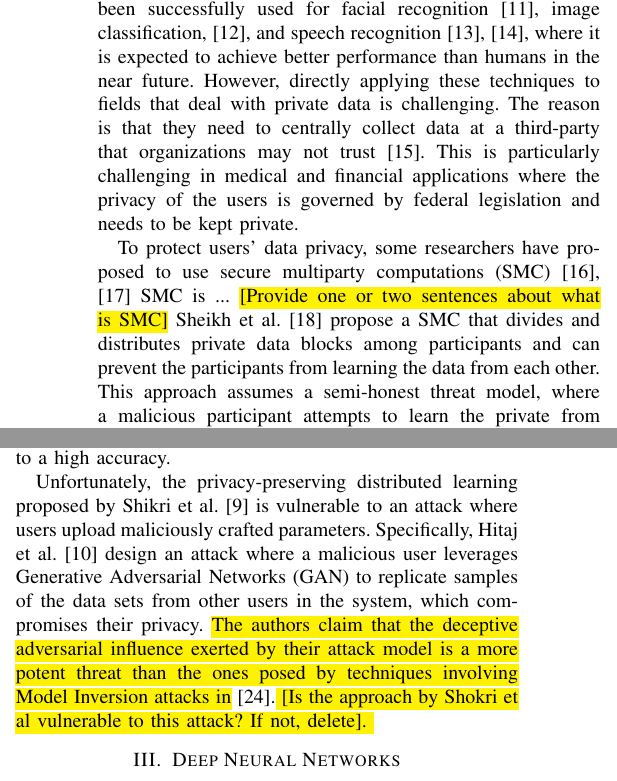
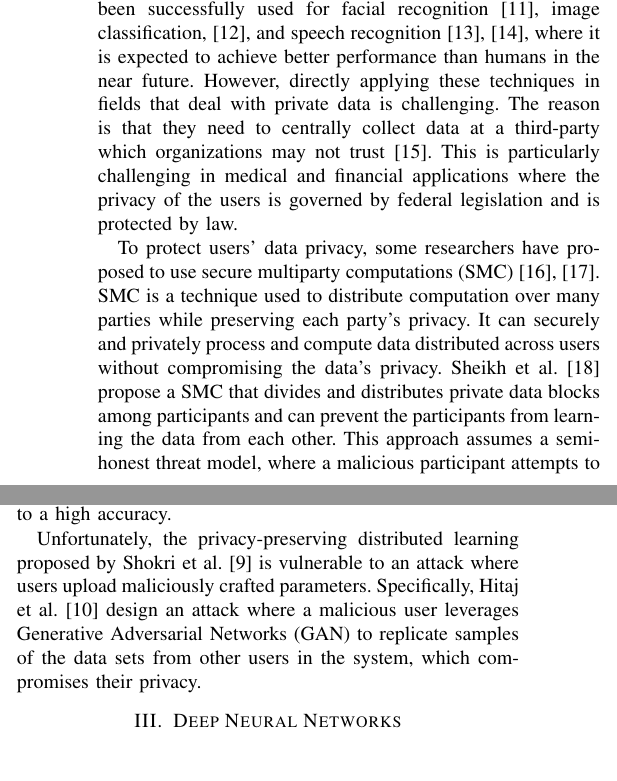
Before and after one commit to PnkUncrn/DeepL, a LaTeX thesis (tex/Deep-Learning-Thesis-Draft-1.tex): two parts of the columns of page 2 of 10, joined at a grey line, cut so that both start at the same text. Compiled offline with pdfLaTeX.

Commit message:
Edit Related Works

```diff
--- a/tex/Deep-Learning-Thesis-Draft-1.tex
+++ b/tex/Deep-Learning-Thesis-Draft-1.tex
@@ -152,15 +152,15 @@ trade-off by tuning the selection probability of the other users.
 Deep neural networks have outperformed traditional machine learning approaches for many tasks, and are the tool of choice in many
 fields. Specifically, Deep learning has been successfully used for facial recognition \cite{krizhevsky2012imagenet}, image classification,
 \cite{simard2003best}, and speech recognition \cite{hinton2012deep, graves2013speech }, where it is expected to achieve better
-performance than humans in the near future. However, directly applying these techniques to fields that deal with private data is
-challenging. The reason is that they need to centrally collect data at a third-party that organizations may not trust
+performance than humans in the near future. However, directly applying these techniques in fields that deal with private data is
+challenging. The reason is that they need to centrally collect data at a third-party which organizations may not trust
 \cite{chicurel2000databasing}. This is particularly challenging in medical and financial applications where the privacy of the users is
-governed by federal legislation and needs to be kept private.
+governed by federal legislation and is protected by law.
 
 % This has however raised some privacy issues.
 
 To protect users' data privacy, some researchers have proposed to use secure multiparty computations (SMC)
-\cite{vaidya2003leveraging,7040943} SMC is ... \hl{[Provide one or two sentences about what is SMC]}
+\cite{vaidya2003leveraging,7040943}. SMC is a technique used to distribute computation over many parties while preserving each party's privacy. It can securely and privately process and compute data distributed across users without compromising the data's privacy.
 %In , the authors survey multi party computation as well as other techniques. They also evaluate SMC's effectiveness and
 %cost in context of secure data processing.
 Sheikh et al. \cite{sheikh2010distributed} propose a SMC that divides and distributes private data blocks among participants and can
@@ -209,7 +207,7 @@ Using the downloaded the parameters, the users can improve their deep learning m
 other users, which preserves privacy. Under this approach, the users are able to train their models to a high accuracy.
 %uploads  enables %the participants to preserve the privacy of %their dataset while drawing benefits from other participants' trained model.
 
-Unfortunately, the privacy-preserving distributed learning proposed by Shikri et al. \cite{shokri2015privacy} is vulnerable to an
+Unfortunately, the privacy-preserving distributed learning proposed by Shokri et al. \cite{shokri2015privacy} is vulnerable to an
 attack where users upload maliciously crafted parameters. Specifically, Hitaj  et al. \cite{hitaj2017deep} design
 an attack where a malicious user
 %exploits the architectural weaknesses in distributed learning.
@@ -218,9 +216,7 @@ an attack where a malicious user
 leverages Generative Adversarial Networks (GAN) to replicate samples of the data sets from other users in the system, which compromises
 their privacy.
 %their attack model immune to majority of obfuscation techniques.
-\hl{The authors claim that the  deceptive adversarial influence exerted by their attack model is a more potent threat than the ones
-posed by techniques involving Model Inversion attacks in} \cite{deng2012mnist}.\hl{ [Is the approach by Shokri et al vulnerable to
-this attack? If not, delete]. }
+
 
 %---------------------------------------------------------------------------------
 \section{Deep Neural Networks}
```
Also changed, not shown: tex/Deep-Learning-Thesis-Draft-1.tex (6 more changed lines).
